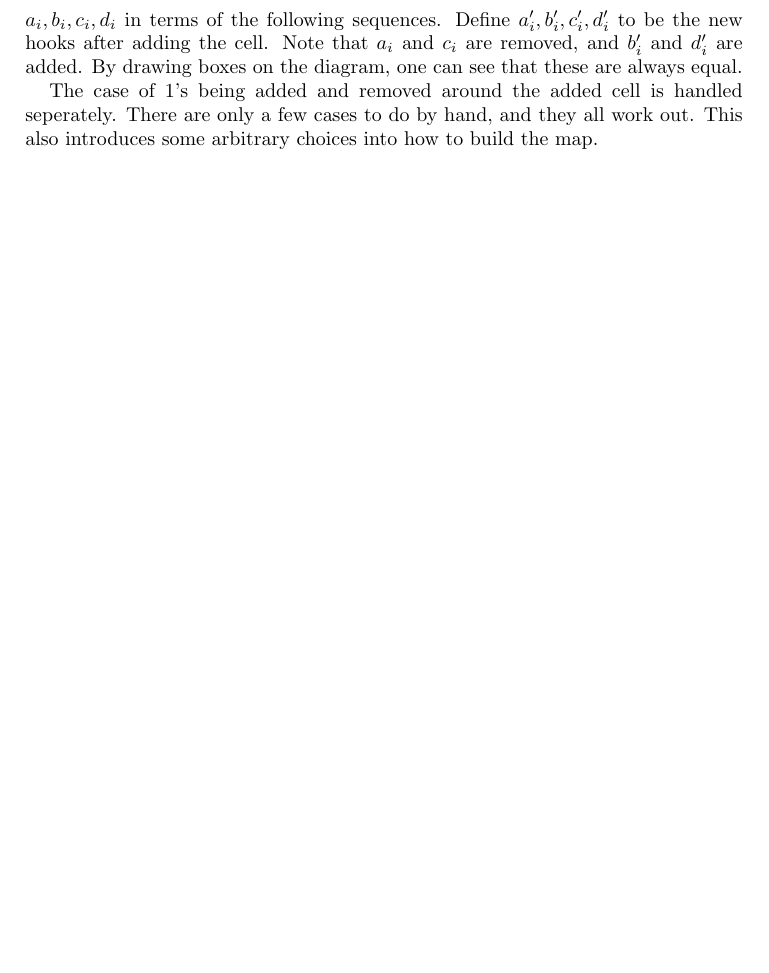
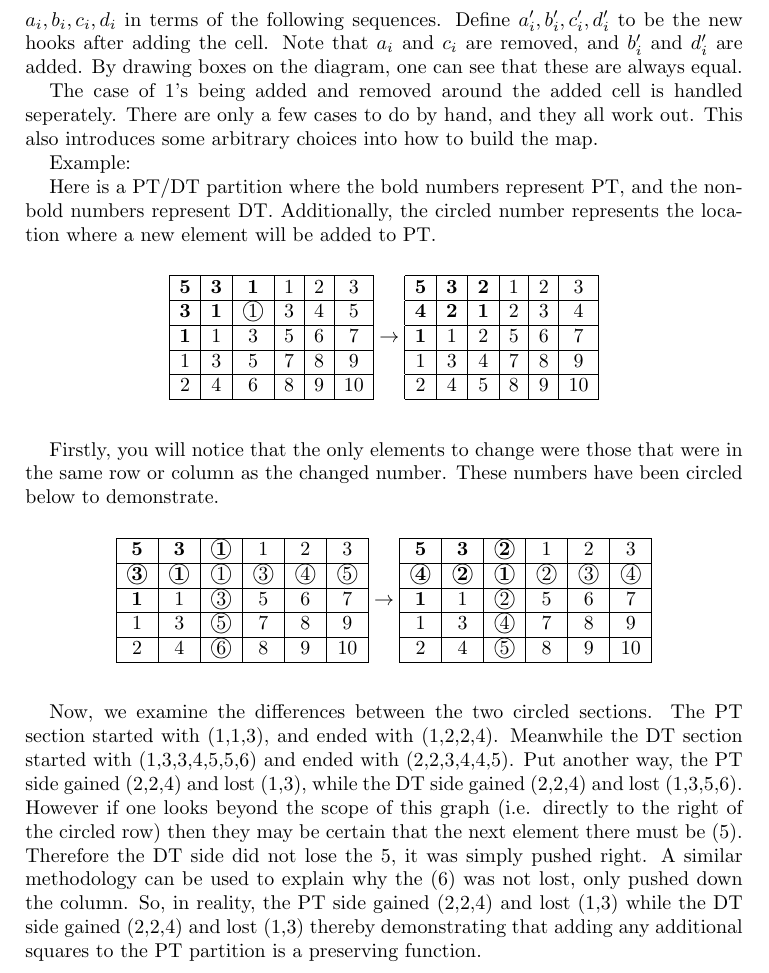
Before and after one commit to UMassAmherstMathREU/REU17, a LaTeX paper (docs/ptdtcorrespondence.tex): part of page 7 of 7, cut so that both start at the same text, the shorter picture padded with empty space. Compiled offline with pdfLaTeX.

Commit message:
Added example to ptdtcorrespondence doc

```diff
--- a/docs/ptdtcorrespondence.tex
+++ b/docs/ptdtcorrespondence.tex
@@ -12,6 +12,7 @@
 \theoremstyle{definition}
 \newtheorem{definition}{Definition}
 \newtheorem{example}{Example}
+\newcommand{\cir}[1]{\raisebox{.5pt}{\textcircled{\raisebox{-.9pt} {#1}}}}
 \begin{document}
 \section{Preliminaries and the Hillman-Grassl Algorithm}
 First, some basic notation:
@@ -516,4 +517,76 @@ The case of 1's being added and removed around the added cell is
 handled seperately.  There are only a few cases to do by hand, and
 they all work out.  This also introduces some arbitrary choices into
 how to build the map.
+
+Example:
+
+Here is a PT/DT partition where the bold numbers represent PT, and the non-bold numbers represent DT.  Additionally, the circled number represents the location where a new element will be added to PT.
+\begin{figure}[h]
+	\[
+	\begin{tabular}{|c|c|c|c|c|c|}
+		\hline
+		$\mathbf{5}$&$\mathbf{3}$&$\mathbf{1}$&1&2&3\\
+		\hline
+		$\mathbf{3}$&$\mathbf{1}$&$\cir{1}$&3&4&5\\
+		\hline
+		$\mathbf{1}$&1&3&5&6&7\\
+		\hline
+		1&3&5&7&8&9\\
+		\hline
+		2&4&6&8&9&10\\
+		\hline
+	\end{tabular}
+	\rightarrow
+	\begin{tabular}{|c|c|c|c|c|c|}
+		\hline
+		$\mathbf{5}$&$\mathbf{3}$&$\mathbf{2}$&1&2&3\\
+		\hline
+		$\mathbf{4}$&$\mathbf{2}$&$\mathbf{1}$&2&3&4\\
+		\hline
+		$\mathbf{1}$&1&2&5&6&7\\
+		\hline
+		1&3&4&7&8&9\\
+		\hline
+		2&4&5&8&9&10\\
+		\hline
+	\end{tabular}
+	\]
+\end{figure}
+
+Firstly, you will notice that the only elements to change were those that were in the same row or column as the changed number.  These numbers have been circled below to demonstrate.
+
+\begin{figure}[h]
+	\[
+	\begin{tabular}{|c|c|c|c|c|c|}
+		\hline
+		$\mathbf{5}$&$\mathbf{3}$&$\cir{$\mathbf{1}$}$&1&2&3\\
+		\hline
+		$\cir{$\mathbf{3}$}$&$\cir{$\mathbf{1}$}$&$\cir{1}$&$\cir{3}$&$\cir{4}$&$\cir{5}$\\
+		\hline
+		$\mathbf{1}$&1&$\cir{3}$&5&6&7\\
+		\hline
+		1&3&$\cir{5}$&7&8&9\\
+		\hline
+		2&4&$\cir{6}$&8&9&10\\
+		\hline
+	\end{tabular}
+	\rightarrow
+	\begin{tabular}{|c|c|c|c|c|c|}
+		\hline
+		$\mathbf{5}$&$\mathbf{3}$&$\cir{\textbf{2}}$&1&2&3\\
+		\hline
+		$\cir{\textbf{4}}$&$\cir{\textbf{2}}$&$\cir{\textbf{1}}$&$\cir{2}$&$\cir{3}$&$\cir{4}$\\
+		\hline
+		$\mathbf{1}$&1&$\cir{2}$&5&6&7\\
+		\hline
+		1&3&$\cir{4}$&7&8&9\\
+		\hline
+		2&4&$\cir{5}$&8&9&10\\
+		\hline
+	\end{tabular}
+	\]
+\end{figure}
+
+Now, we examine the differences between the two circled sections.  The PT section started with (1,1,3), and ended with (1,2,2,4).  Meanwhile the DT section started with (1,3,3,4,5,5,6) and ended with (2,2,3,4,4,5).  Put another way, the PT side gained (2,2,4) and lost (1,3), while the DT side gained (2,2,4) and lost (1,3,5,6).  However if one looks beyond the scope of this graph (i.e. directly to the right of the circled row) then they may be certain that the next element there must be (5).  Therefore the DT side did not lose the 5, it was simply pushed right.  A similar methodology can be used to explain why the (6) was not lost, only pushed down the column.  So, in reality, the PT side gained (2,2,4) and lost (1,3) while the DT side gained (2,2,4) and lost (1,3) thereby demonstrating that adding any additional squares to the PT partition is a preserving function.
+
 \end{document}
```
